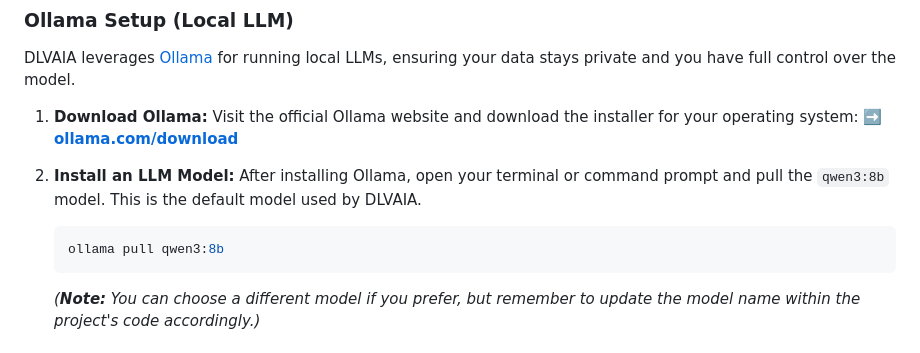
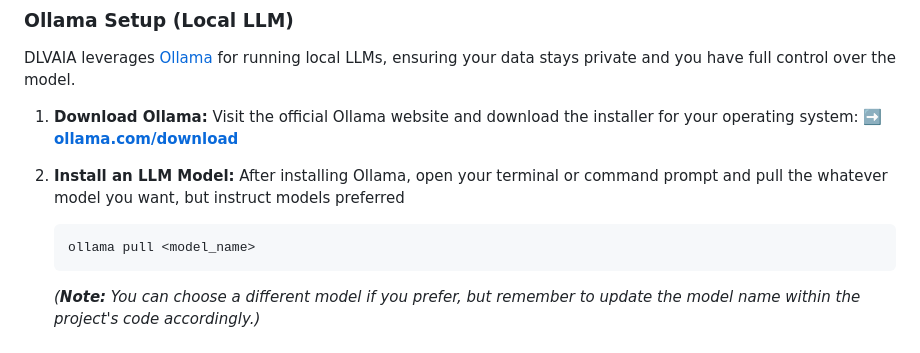
Before and after one commit to Iam-M-i-r-z-a/DLVAIA, a Markdown page: README.md, the part around the change. Drawn GitHub-style.

````diff
--- a/README.md
+++ b/README.md
@@ -72,9 +72,9 @@ DLVAIA leverages [Ollama](https://ollama.com/) for running local LLMs, ensuring
     ➡️ [**ollama.com/download**](https://ollama.com/download)
 
 2.  **Install an LLM Model:**
-    After installing Ollama, open your terminal or command prompt and pull the `qwen3:8b` model. This is the default model used by DLVAIA.
+    After installing Ollama, open your terminal or command prompt and pull the whatever model you want, but instruct models preferred
     ```bash
-    ollama pull qwen3:8b
+    ollama pull <model_name>
     ```
     *(**Note:** You can choose a different model if you prefer, but remember to update the model name within the project's code accordingly.)*
 
````
